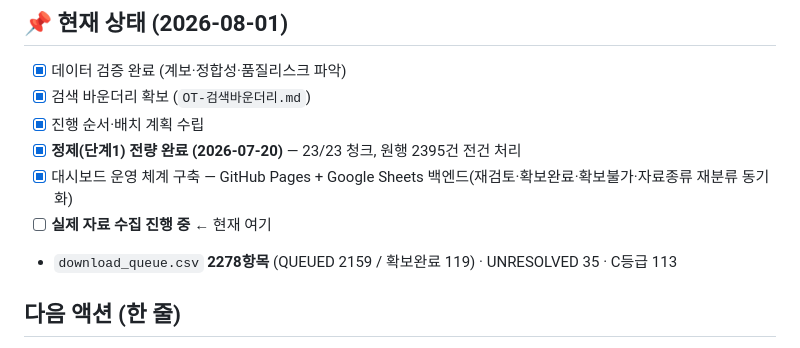
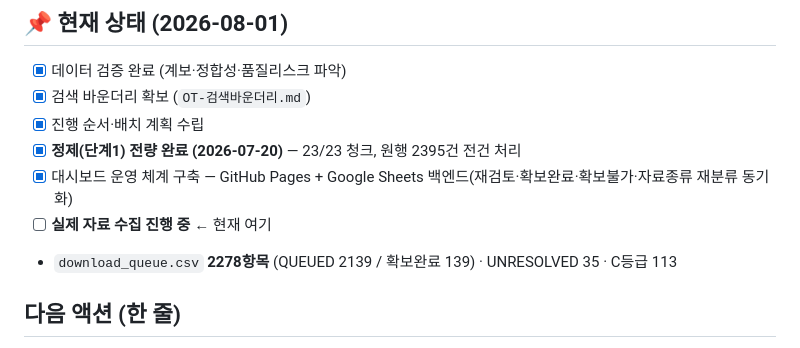
Before and after one commit to jtthw64-create/judges-report, a Markdown page: 00_START_HERE.md, the part around the change. GitHub-like rendering.

```diff
--- a/00_START_HERE.md
+++ b/00_START_HERE.md
@@ -66,7 +66,7 @@ updated: 2026-08-01
 - [x] **정제(단계1) 전량 완료 (2026-07-20)** — 23/23 청크, 원행 2395건 전건 처리
 - [x] 대시보드 운영 체계 구축 — GitHub Pages + Google Sheets 백엔드(재검토·확보완료·확보불가·자료종류 재분류 동기화)
 - [ ] **실제 자료 수집 진행 중** ← 현재 여기
-- `download_queue.csv` **2278항목** (QUEUED 2159 / 확보완료 119) · UNRESOLVED 35 · C등급 113
+- `download_queue.csv` **2278항목** (QUEUED 2139 / 확보완료 139) · UNRESOLVED 35 · C등급 113
 
 ## 다음 액션 (한 줄)
 → 세션 시작 시 **감시루프 재등록 + 밀린 재검토 처리 + 신규 확보자료 반영**(위 "이어받기 절차" 참조). 이후는 사용자 지시에 따라 수집 반영·대시보드 개선.
```
Also changed, not shown: 20_PROGRESS_TRACKER.md (+9 -2 lines).
